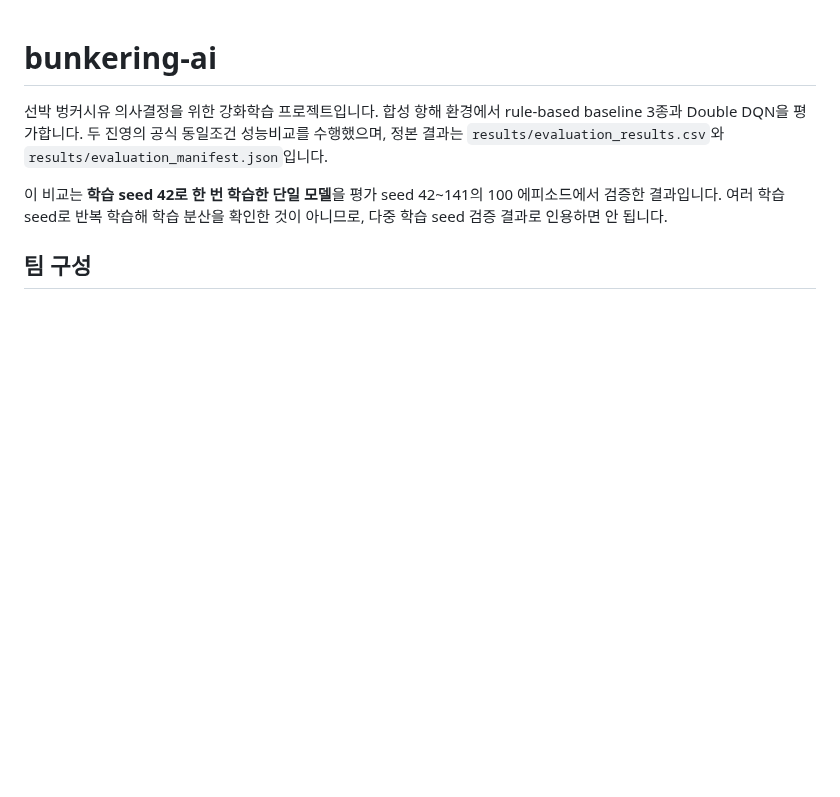
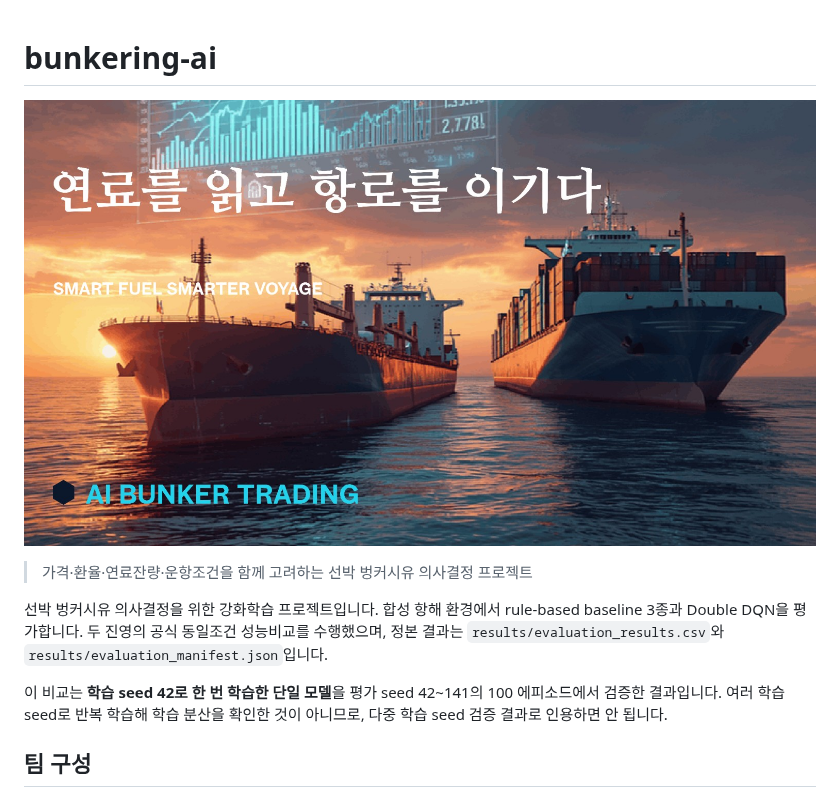
Before and after one commit to heechan9/bunkering-ai, a Markdown page: README.md, the part around the change. Drawn GitHub-style; pictures changed too: docs/assets/bunkering-project-hero.png (added); blank space fills up the shorter version.

Commit message:
docs: add project hero image
Co-authored-by: Codex <codex@openai.com>

```diff
--- a/README.md
+++ b/README.md
@@ -1,4 +1,8 @@
 # bunkering-ai
+
+![병커시유 프로젝트 대표 이미지](docs/assets/bunkering-project-hero.png)
+
+> 가격·환율·연료잔량·운항조건을 함께 고려하는 선박 벙커시유 의사결정 프로젝트
 
 선박 벙커시유 의사결정을 위한 강화학습 프로젝트입니다. 합성 항해 환경에서 rule-based
 baseline 3종과 Double DQN을 평가합니다. 두 진영의 공식 동일조건 성능비교를 수행했으며,
```
